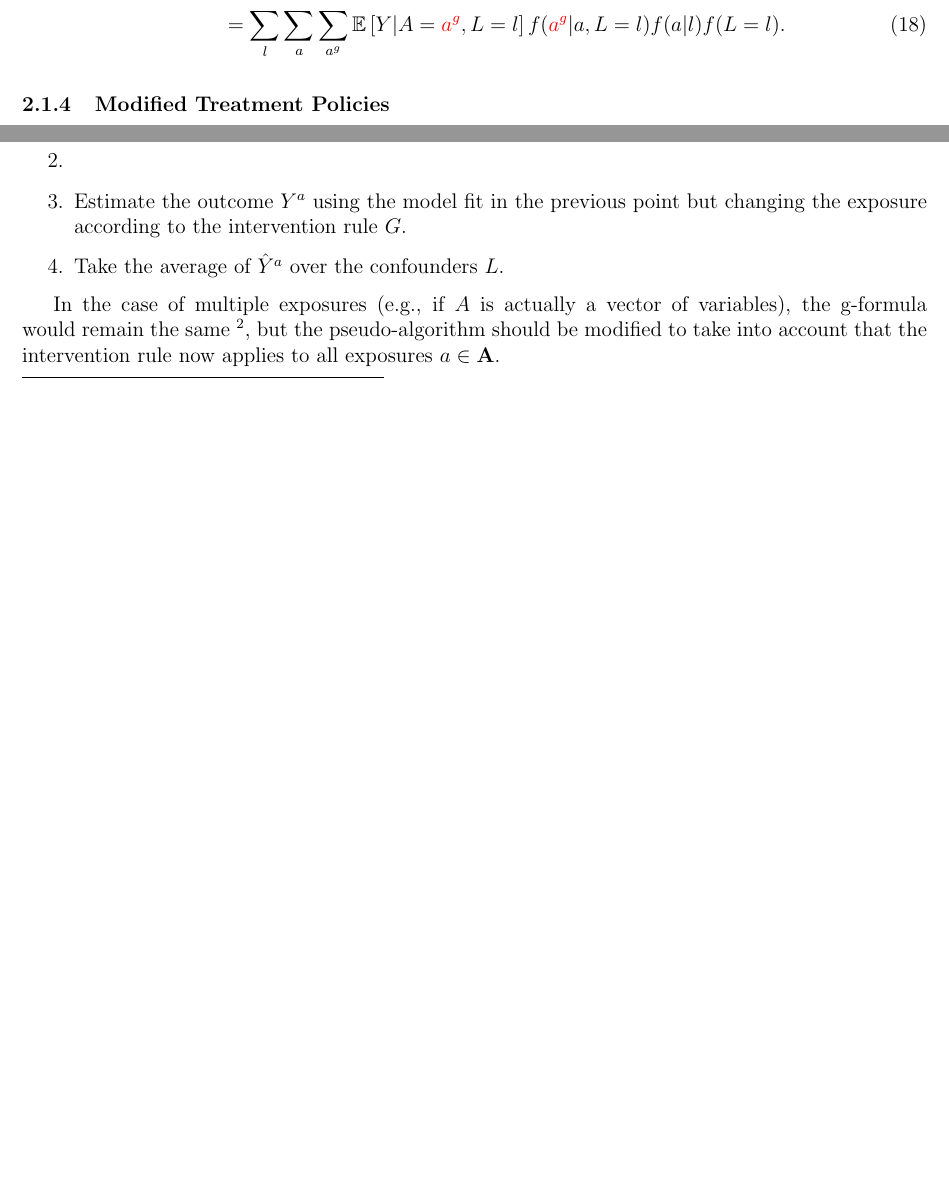
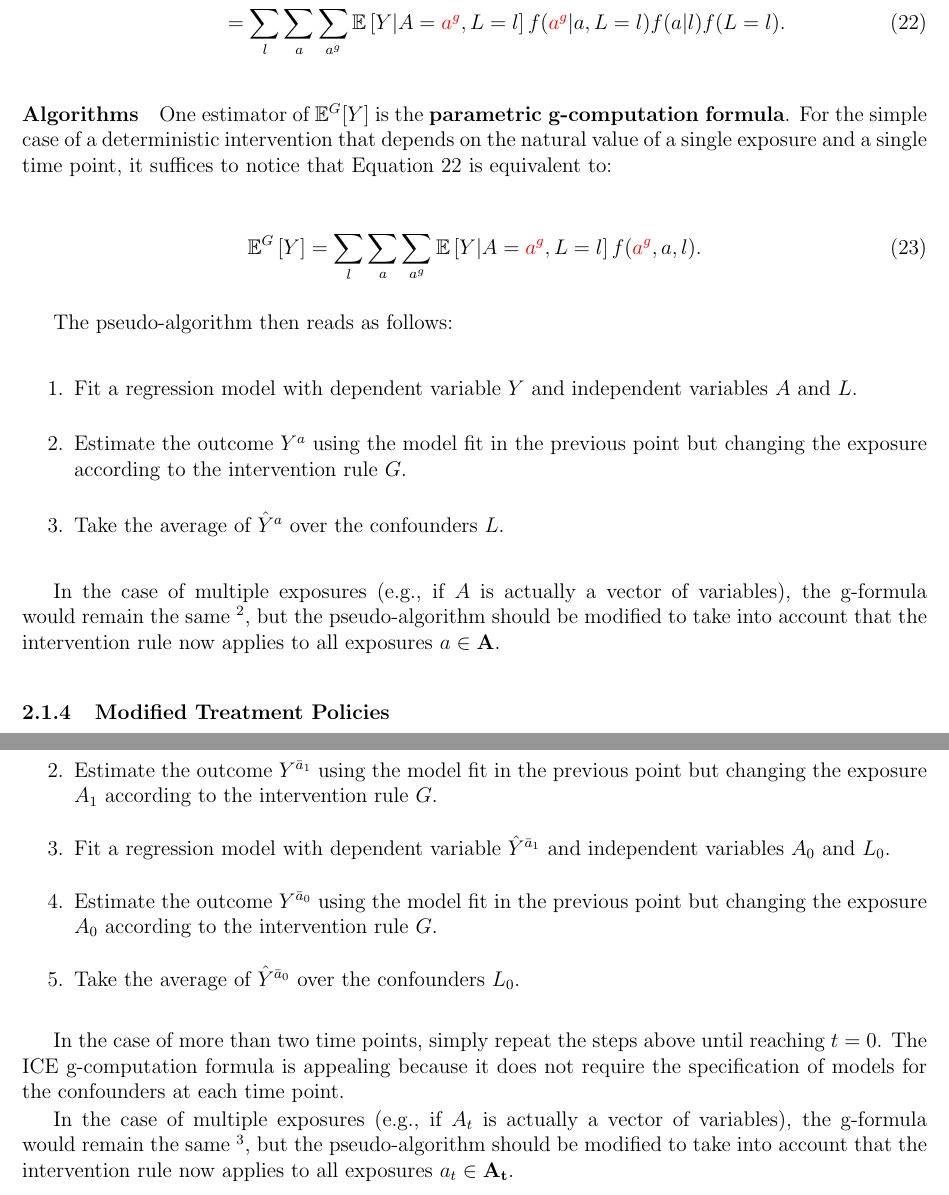
Before and after one commit to lorenzoFabbri/causal-effects-id, a LaTeX document (main.tex): two parts of pages 4 and 5 of 7 before the commit and two parts of pages 6 and 8 of 10 after it, joined at a grey line, cut so that both start at the same text, the shorter picture padded with empty space. Compiled offline with pdfLaTeX.

Commit message:
Updates from Overleaf

```diff
--- a/main.tex
+++ b/main.tex
@@ -6,6 +6,15 @@
 
 \usepackage{amsmath}
 \usepackage{amsfonts}
+
+\usepackage{glossaries}
+\makeglossaries
+\newglossaryentry{IPTW}{
+    name=IPTW,
+    description={
+        Inverse Probability of Treatment Weighting
+    }
+}
 
 \usepackage{fancyhdr}
 \pagestyle{fancy}
@@ -227,8 +260,25 @@ Thus, the expected value of the outcome $Y$ is:
     \mathbb{E}^G \left[ Y \right] &= \sum_y y f^G(y) \\
     &= \sum_y y \sum_l \sum_a \sum_{a^g} f^G(y,l,a,\textcolor{red}{a^g}) \\
     &= \sum_y \sum_l \sum_a \sum_{a^g} y f(y|l,\textcolor{red}{a^g}) f(\textcolor{red}{a^g}|l,a) f(a|l) f(l) \\
-    &= \sum_l \sum_a \sum_{a^g} \mathbb{E} \left[ Y|A=\textcolor{red}{a^g},L=l\right] f(\textcolor{red}{a^g}|a,L=l) f(a|l) f(L=l).
+    &= \sum_l \sum_a \sum_{a^g} \mathbb{E} \left[ Y|A=\textcolor{red}{a^g},L=l\right] f(\textcolor{red}{a^g}|a,L=l) f(a|l) f(L=l). \label{eq:gcomp_nat}
 \end{align}
+
+\paragraph*{Algorithms}
+One estimator of $\mathbb{E}^G [Y]$ is the \textbf{parametric g-computation formula}. For the simple case of a deterministic intervention that depends on the natural value of a single exposure and a single time point, it suffices to notice that Equation \ref{eq:gcomp_nat} is equivalent to:
+
+\begin{align}
+    \mathbb{E}^G \left[ Y \right] &= \sum_l \sum_a \sum_{a^g} \mathbb{E} \left[ Y|A=\textcolor{red}{a^g},L=l\right] f(\textcolor{red}{a^g},a,l).
+\end{align}
+
+The pseudo-algorithm then reads as follows:
+
+\begin{enumerate}
+    \item Fit a regression model with dependent variable $Y$ and independent variables $A$ and $L$.
+    \item Estimate the outcome $Y^a$ using the model fit in the previous point but changing the exposure according to the intervention rule $G$.
+    \item Take the average of $\hat{Y}^a$ over the confounders $L$.
+\end{enumerate}
+
+In the case of multiple exposures (e.g., if $A$ is actually a vector of variables), the g-formula would remain the same \footnote{Again, we are assuming that there would be \textbf{no arrow} between exposure nodes in the SWIG.}, but the pseudo-algorithm should be modified to take into account that the intervention rule now applies to all exposures $a \in \mathbf{A}$.
 
 \subsubsection{Modified Treatment Policies}
 
@@ -344,13 +394,16 @@ One estimator of $\mathbb{E}^G [Y]$ is the \textbf{parametric g-computation form
 Equation \ref{eq:nested_gcom_long_static} suggests a different form for the parametric g-computation formula, which in the literature is usually called iterated conditional expectation (ICE) g-computation formula. The pseudo-algorithm then reads as follows ($\bar{A}_t$ means the history of $A$ up to time $t$):
 
 \begin{enumerate}
-    \item Fit a regression model with dependent variable $Y$ and independent variables $\bar{A}$ and $\bar{L}$.
-    \item
-    \item Estimate the outcome $Y^a$ using the model fit in the previous point but changing the exposure according to the intervention rule $G$.
-    \item Take the average of $\hat{Y}^a$ over the confounders $L$.
+    \item Fit a regression model with dependent variable $Y$ and independent variables $\bar{A}_1$ and $\bar{L}_1$.
+    \item Estimate the outcome $Y^{\bar{a}_1}$ using the model fit in the previous point but changing the exposure $A_1$ according to the intervention rule $G$.
+    \item Fit a regression model with dependent variable $\hat{Y}^{\bar{a}_1}$ and independent variables $A_0$ and $L_0$.
+    \item Estimate the outcome $Y^{\bar{a}_0}$ using the model fit in the previous point but changing the exposure $A_0$ according to the intervention rule $G$.
+    \item Take the average of $\hat{Y}^{\bar{a}_0}$ over the confounders $L_0$.
 \end{enumerate}
 
-In the case of multiple exposures (e.g., if $A$ is actually a vector of variables), the g-formula would remain the same \footnote{We are assuming that there would be \textbf{no arrow} between exposure nodes in the SWIG, that is: $f(a_1,a_2|l) = f(a_1|l) \times f(a_2|l)$. This means that the correlation between them is due to e.g., a common source, but the exposures themselves are not causally related.}, but the pseudo-algorithm should be modified to take into account that the intervention rule now applies to all exposures $a \in \mathbf{A}$.
+In the case of more than two time points, simply repeat the steps above until reaching $t=0$. The ICE g-computation formula is appealing because it does not require the specification of models for the confounders at each time point.
+
+In the case of multiple exposures (e.g., if $A_t$ is actually a vector of variables), the g-formula would remain the same \footnote{Again, we are assuming that there would be \textbf{no arrow} between exposure nodes at each time point in the SWIG.}, but the pseudo-algorithm should be modified to take into account that the intervention rule now applies to all exposures $a_t \in \mathbf{A_t}$.
 
 \subsubsection{Deterministic Dynamic Treatment Regimes}
 The rule for assigning treatment depends on past treatment or covariates.
```
Also changed, not shown: main.tex (32 more changed lines).
